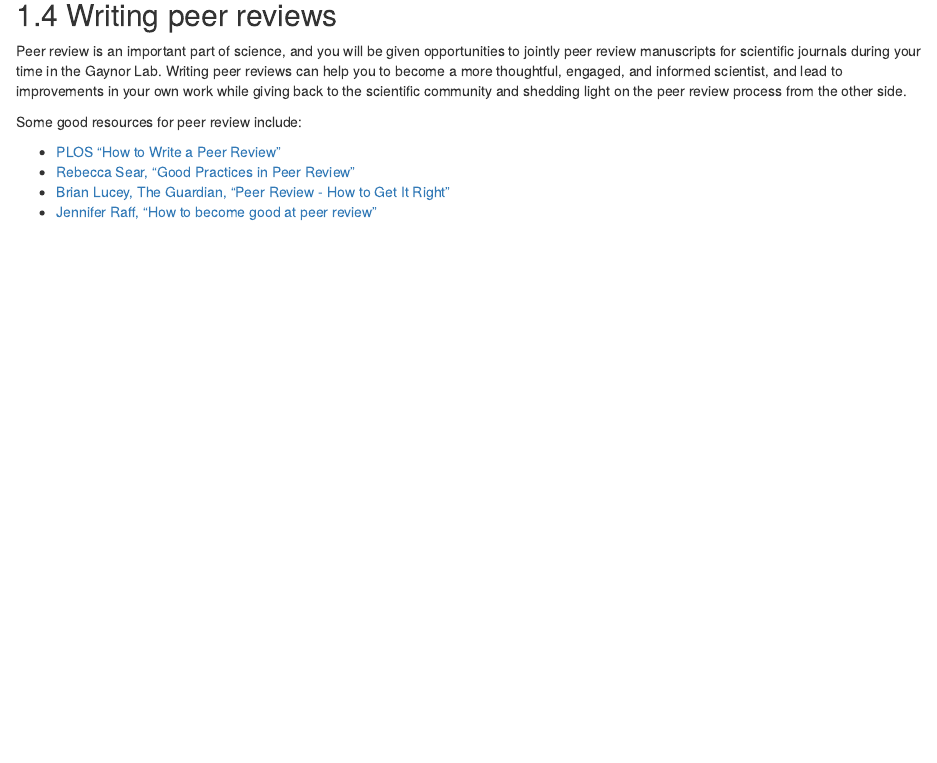
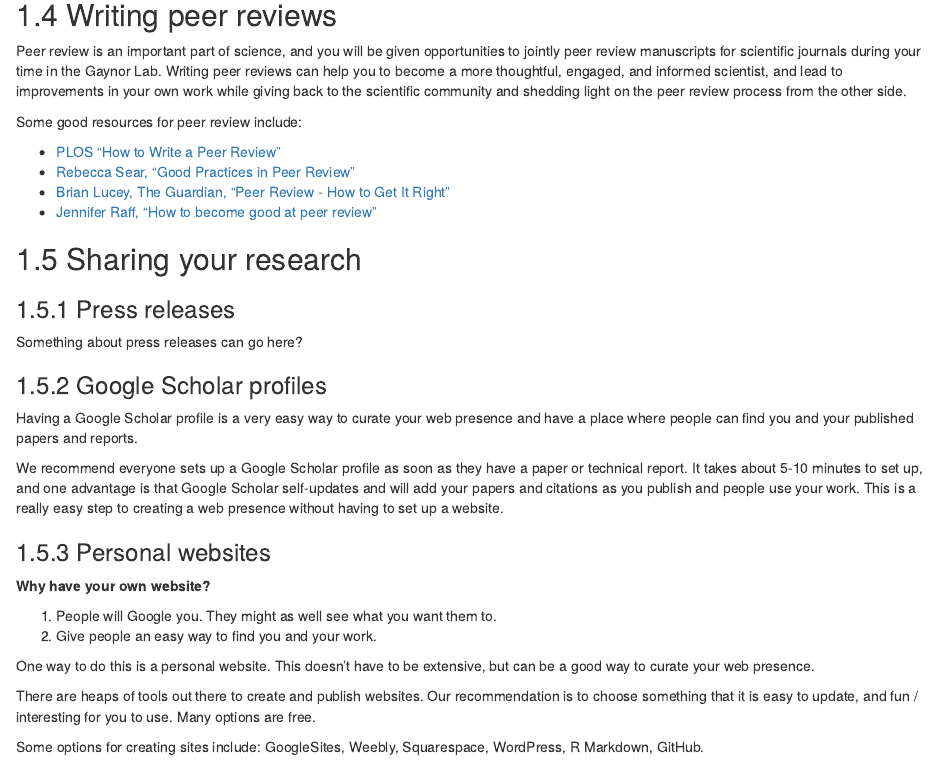
Before and after one commit to gaynor-lab/lab-manual, an R Markdown document (research-practices.Rmd): the page in a window 1100 px wide, from 2490 px down. Rendered offline with R 4.5, knitr and Pandoc, with nearby package versions; drawn as R Markdown's standard HTML page in place of the format the file asks for.

Commit message:
Move the online presence section

```diff
--- a/research-practices.Rmd
+++ b/research-practices.Rmd
@@ -112,3 +112,30 @@ Some good resources for peer review include:
 + [Rebecca Sear, "Good Practices in Peer Review"](https://osf.io/aujs4)
 + [Brian Lucey, The Guardian, "Peer Review - How to Get It Right"](https://www.theguardian.com/higher-education-network/blog/2013/sep/27/peer-review-10-tips-research-paper)
 + [Jennifer Raff, "How to become good at peer review"](https://violentmetaphors.com/2013/12/13/how-to-become-good-at-peer-review-a-guide-for-young-scientists/)
+
+
+## Sharing your research
+
+### Press releases
+
+Something about press releases can go here?
+
+### Google Scholar profiles
+
+Having a Google Scholar profile is a very easy way to curate your web presence and have a place where people can find you and your published papers and reports.
+
+We recommend everyone sets up a Google Scholar profile as soon as they have a paper or technical report. It takes about 5-10 minutes to set up, and one advantage is that Google Scholar self-updates and will add your papers and citations as you publish and people use your work. This is a really easy step to creating a web presence without having to set up a website.
+
+
+### Personal websites
+
+**Why have your own website?**
+
+1. People will Google you. They might as well see what you want them to.
+2. Give people an easy way to find you and your work.
+
+One way to do this is a personal website. This doesn't have to be extensive, but can be a good way to curate your web presence.
+
+There are heaps of tools out there to create and publish websites. Our recommendation is to choose something that it is easy to update, and fun / interesting for you to use. Many options are free.
+
+Some options for creating sites include: GoogleSites, Weebly, Squarespace, WordPress, R Markdown, GitHub.
```
Also changed, not shown: communication-organization.Rmd (+0 -22 lines).
